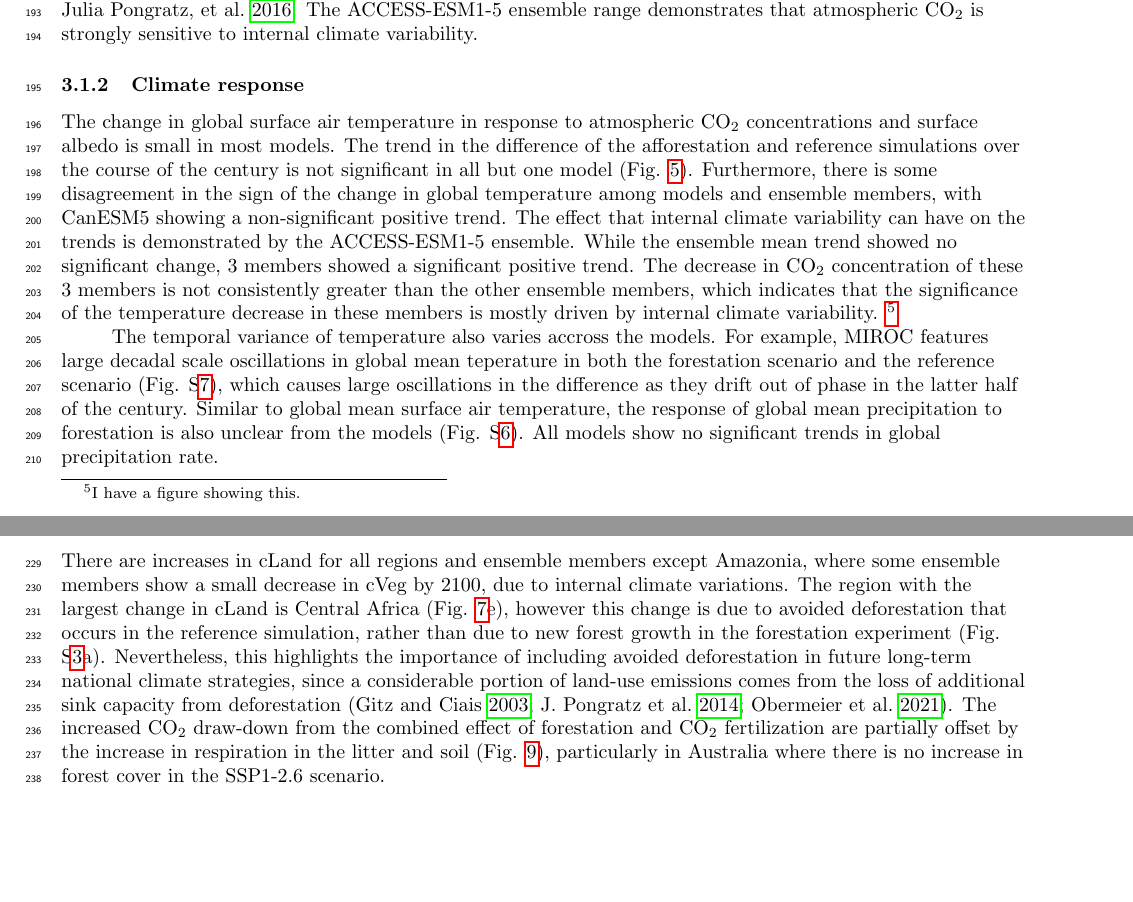
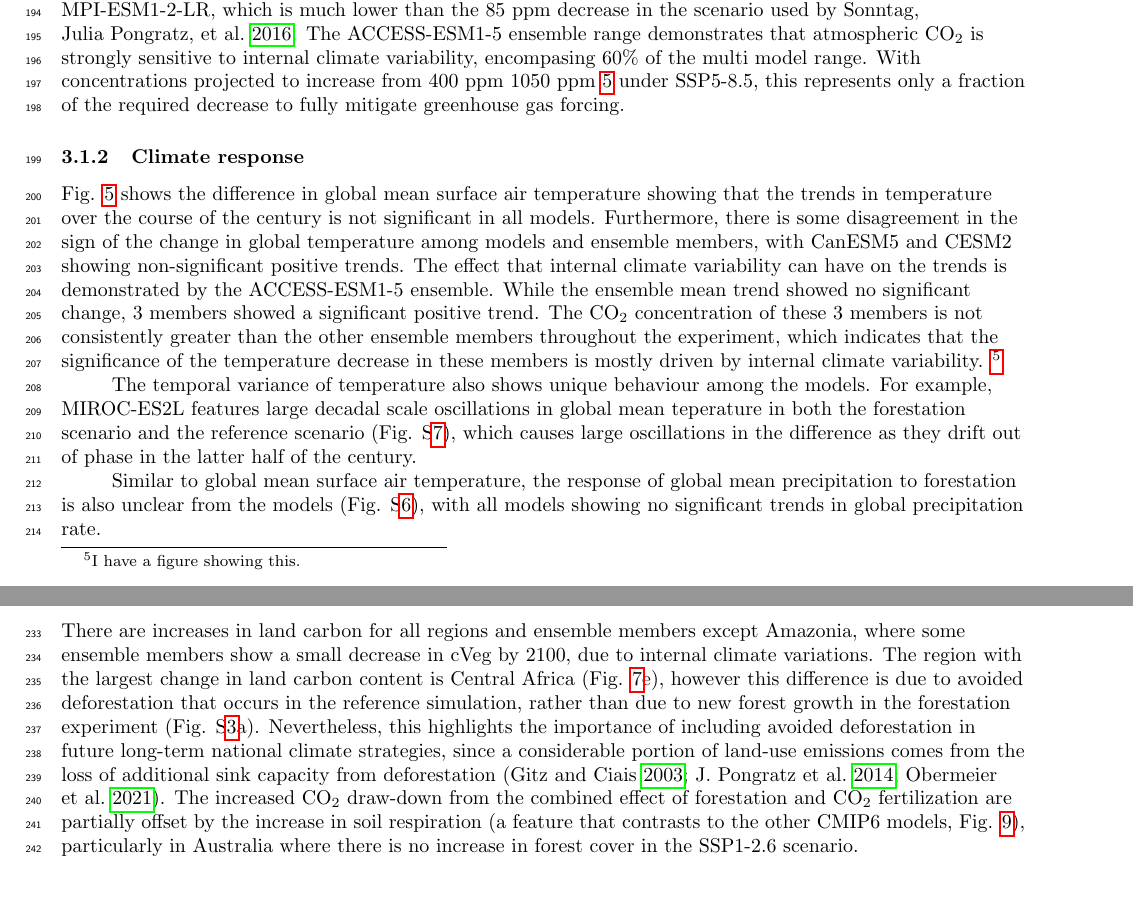
Before and after one commit to tammasloughran/afforestation, a LaTeX document (doc/afforestation_draft.tex): two parts of pages 10 and 12 of 29 before the commit and two parts of pages 10 and 12 of 28 after it, joined at a grey line, cut at the place of the change. Compiled offline with pdfLaTeX.

Commit message:
Lots of paper edits

```diff
--- a/doc/afforestation_draft.tex
+++ b/doc/afforestation_draft.tex
@@ -257,26 +256,23 @@ On the other hand, ACCESS-ESM1-5 and UKESM1-0-LL show decreases in soil carbon.
     \label{fig:models_CO2}
 \end{figure}
 
-The impact of an increased land surface sink is a corresponding decrease in atmospheric CO$_2$ concentrations as demonstrated by (Fig. \ref{fig:models_CO2}).
+The effect of an increased land surface sink is a corresponding decrease in atmospheric CO$_2$ concentrations as demonstrated by (Fig. \ref{fig:models_CO2}).
 The largest change in concentration is $\sim$22 ppm from MPI-ESM1-2-LR, which is much lower than the 85 ppm decrease in the scenario used by \cite{sonntag_reforestation_2016}.
-%As we will see in the following section, the impact of this on the climate is expected to be
-%Strangely, BCC-CSM2-MR shows increased CO$_2$ concentrations in the middle of the century when the land sink is at its maximum, but approximately no change in atmospheric CO$_2$ by 2100, consistent with the zero net uptake of land carbon at the time.
-The ACCESS-ESM1-5 ensemble range demonstrates that atmospheric CO$_2$ is strongly sensitive to internal climate variability.
+The ACCESS-ESM1-5 ensemble range demonstrates that atmospheric CO$_2$ is strongly sensitive to internal climate variability, encompasing 60\% of the multi model range.
+With concentrations projected to increase from 400 ppm 1050 ppm \ref{fig:models_co2_absolute} under SSP5-8.5, this represents only a fraction of the required decrease to fully mitigate greenhouse gas forcing.
 
 \subsubsection{Climate response}
 
-The change in global surface air temperature in response to atmospheric CO$_2$ concentrations and surface albedo is small in most models.
-The trend in the difference of the afforestation and reference simulations over the course of the century is not significant in all but one model (Fig. \ref{fig:models_tas_trends}).
-%BCC-CSM2-MR shows a weak but significant decreasing temperature trend in response to forestation.
-Furthermore, there is some disagreement in the sign of the change in global temperature among models and ensemble members, with CanESM5 showing a non-significant positive trend.
+Fig. \ref{fig:models_tas_trends} shows the difference in global mean surface air temperature showing that the trends in temperature over the course of the century is not significant in all models.
+Furthermore, there is some disagreement in the sign of the change in global temperature among models and ensemble members, with CanESM5 and CESM2 showing non-significant positive trends.
 The effect that internal climate variability can have on the trends is demonstrated by the ACCESS-ESM1-5 ensemble.
 While the ensemble mean trend showed no significant change, 3 members showed a significant positive trend.
-The decrease in CO$_2$ concentration of these 3 members is not consistently greater than the other ensemble members, which indicates that the significance of the temperature decrease in these members is mostly driven by internal climate variability. \footnote{I have a figure showing this.}
+The CO$_2$ concentration of these 3 members is not consistently greater than the other ensemble members throughout the experiment, which indicates that the significance of the temperature decrease in these members is mostly driven by internal climate variability. \footnote{I have a figure showing this.}
 
-The temporal variance of temperature also varies accross the models.
-For example, MIROC features large decadal scale oscillations in global mean teperature in both the forestation scenario and the reference scenario (Fig. S\ref{fig:models_absolute}), which causes large oscillations in the difference as they drift out of phase in the latter half of the century.
-Similar to global mean surface air temperature, the response of global mean precipitation to forestation is also unclear from the models (Fig. S\ref{fig:models_pr_trends}).
-All models show no significant trends in global precipitation rate.
+The temporal variance of temperature also shows unique behaviour among the models.
+For example, MIROC-ES2L features large decadal scale oscillations in global mean teperature in both the forestation scenario and the reference scenario (Fig. S\ref{fig:models_absolute}), which causes large oscillations in the difference as they drift out of phase in the latter half of the century.
+
+Similar to global mean surface air temperature, the response of global mean precipitation to forestation is also unclear from the models (Fig. S\ref{fig:models_pr_trends}), with all models showing no significant trends in global precipitation rate.
 
 \begin{figure}[H]
     \centering
@@ -326,10 +322,10 @@ The climate in both the forestation and reference simulations are similar, with
 
 \subsubsection{Regional changes in vegetation and climate extremes}
 
-There are increases in cLand for all regions and ensemble members except Amazonia, where some ensemble members show a small decrease in cVeg by 2100, due to internal climate variations.
-The region with the largest change in cLand is Central Africa (Fig. \ref{fig:accesss_regional_cland}e), however this change is due to avoided deforestation that occurs in the reference simulation, rather than due to new forest growth in the forestation experiment (Fig. S\ref{fig:ACCESS_land_cover}a).
+There are increases in land carbon for all regions and ensemble members except Amazonia, where some ensemble members show a small decrease in cVeg by 2100, due to internal climate variations.
+The region with the largest change in land carbon content is Central Africa (Fig. \ref{fig:accesss_regional_cland}e), however this difference is due to avoided deforestation that occurs in the reference simulation, rather than due to new forest growth in the forestation experiment (Fig. S\ref{fig:ACCESS_land_cover}a).
 Nevertheless, this highlights the importance of including avoided deforestation in future long-term national climate strategies, since a considerable portion of land-use emissions comes from the loss of additional sink capacity from deforestation \parencite{gitz_amplifying_2003, pongratz_terminology_2014, obermeier_modelled_2021}.
-The increased CO$_2$ draw-down from the combined effect of forestation and CO$_2$ fertilization are partially offset by the increase in respiration in the litter and soil (Fig. \ref{fig:access_cpools}), particularly in Australia where there is no increase in forest cover in the SSP1-2.6 scenario.
+The increased CO$_2$ draw-down from the combined effect of forestation and CO$_2$ fertilization are partially offset by the increase in soil respiration (a feature that contrasts to the other CMIP6 models, Fig. \ref{fig:access_cpools}), particularly in Australia where there is no increase in forest cover in the SSP1-2.6 scenario.
 
 \begin{figure}[H]
     \centering
```
Also changed, not shown: doc/afforestation_draft.tex (60 more changed lines).
